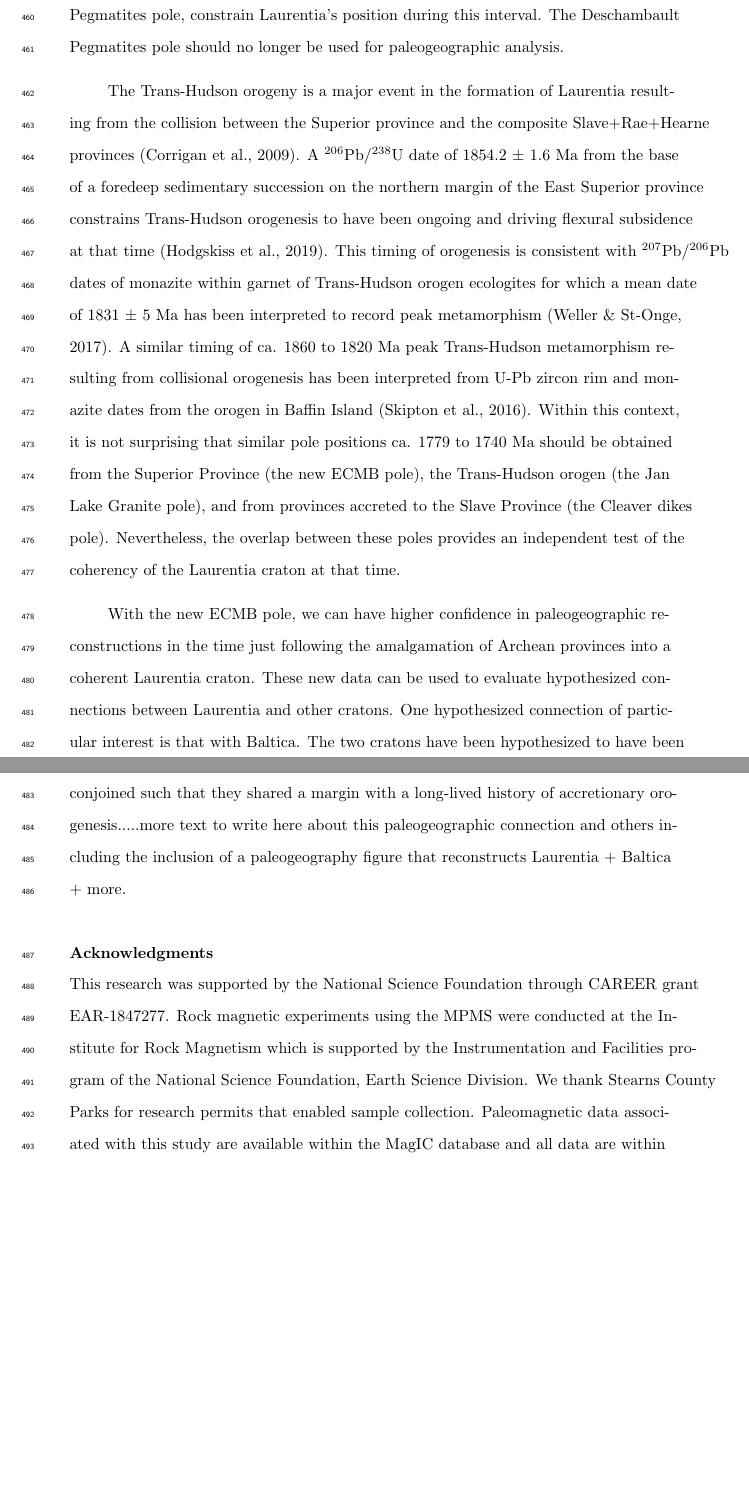
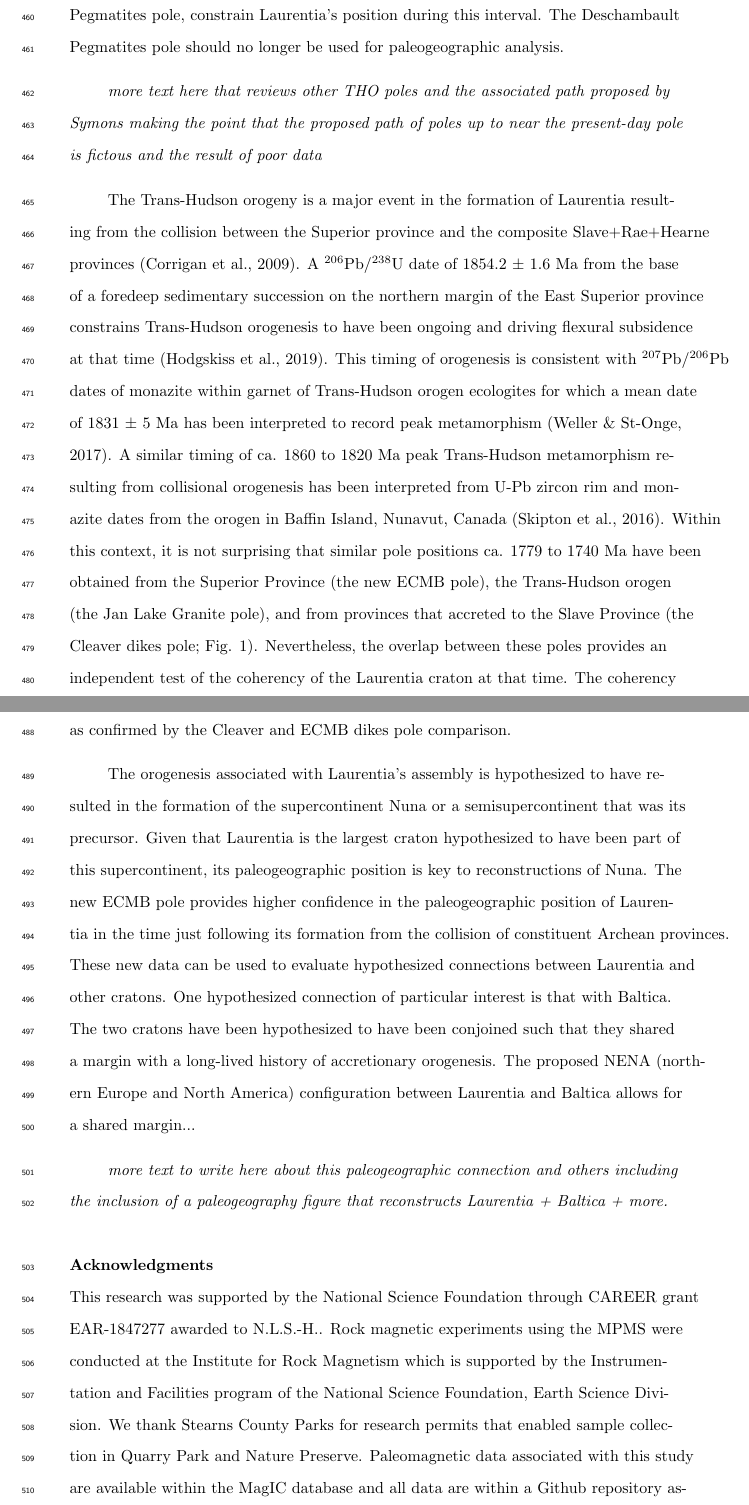
Before and after one commit to Swanson-Hysell-Group/2021_ECMB, a LaTeX document (manuscript/Laurentia_ECMB_manuscript.tex): two parts of pages 22 and 23 of 29, joined at a grey line, cut so that both start at the same text, the shorter picture padded with empty space. Compiled offline with pdfLaTeX.

Commit message:
edits to paleogeography discussion section

```diff
--- a/manuscript/Laurentia_ECMB_manuscript.tex
+++ b/manuscript/Laurentia_ECMB_manuscript.tex
@@ -378,9 +379,13 @@ While abundant paleomagnetic data have been developed from rocks within the Tran
 
 A pole that does not hold up to such comparative scrutiny is that developed for the Deschambault Pegmatites from within the Trans-Hudson orogen \cite{Symons2000a}.  This pole has been interpreted to constrain the position of Laurentia ca. 1766 Ma --- an age based on U-Pb monazite and allanite dates of other pegmatites in the region. As noted in \citeA{DAgrella-Filho2020a}, there are no field tests for this pole and the remanence directions from which it is calculated are quite close to the modern geomagnetic field. Of note, is that this pole was included in the curated Nordic paleogeography workshop less because of the quality of the individual pole, but rather because there are number poles of similar position to this one from the Trans-Hudson orogen. Many of these poles have individual VGPs that are streaked between directions similar to the Jan Lake Granite that the present-local field. The direction of the Deschambault pole is far from the new ca. 1780 Ma ECMB dikes pole. In contrast, the similarity of pole position between the new ECMB dikes pole and the the ca. 1758 Ma Jan Lake Granite pole as well as the ca. 1740 Ma Cleaver dike pole supports that these poles, rather than the Deschambault Pegmatites pole, constrain Laurentia's position during this interval. The Deschambault Pegmatites pole should no longer be used for paleogeographic analysis.
 
-The Trans-Hudson orogeny is a major event in the formation of Laurentia resulting from the collision between the Superior province and the composite Slave+Rae+Hearne provinces \cite{Corrigan2009a}. A $^{206}$Pb/$^{238}$U date of 1854.2 $\pm$ 1.6 Ma from the base of a foredeep sedimentary succession on the northern margin of the East Superior province constrains Trans-Hudson orogenesis to have been ongoing and driving flexural subsidence at that time \cite{Hodgskiss2019a}. This timing of orogenesis is consistent with $^{207}$Pb/$^{206}$Pb dates of monazite within garnet of Trans-Hudson orogen ecologites for which a mean date of 1831 $\pm$ 5 Ma has been interpreted to record peak metamorphism \cite{Weller2017a}. A similar timing of ca. 1860 to 1820 Ma peak Trans-Hudson metamorphism resulting from collisional orogenesis has been interpreted from U-Pb zircon rim and monazite dates from the orogen in Baffin Island \cite{Skipton2016a}. Within this context, it is not surprising that similar pole positions ca. 1779 to 1740 Ma should be obtained from the Superior Province (the new ECMB pole), the Trans-Hudson orogen (the Jan Lake Granite pole), and from provinces accreted to the Slave Province (the Cleaver dikes pole). Nevertheless, the overlap between these poles provides an independent test of the coherency of the Laurentia craton at that time.
-
-With the new ECMB pole, we can have higher confidence in paleogeographic reconstructions in the time just following the amalgamation of Archean provinces into a coherent Laurentia craton. These new data can be used to evaluate hypothesized connections between Laurentia and other cratons. One hypothesized connection of particular interest is that with Baltica. The two cratons have been hypothesized to have been conjoined such that they shared a margin with a long-lived history of accretionary orogenesis.....more text to write here about this paleogeographic connection and others including the inclusion of a paleogeography figure that reconstructs Laurentia + Baltica + more.
+\textit{more text here that reviews other THO poles and the associated path proposed by Symons making the point that the proposed path of poles up to near the present-day pole is fictous and the result of poor data}
+
+The Trans-Hudson orogeny is a major event in the formation of Laurentia resulting from the collision between the Superior province and the composite Slave+Rae+Hearne provinces \cite{Corrigan2009a}. A $^{206}$Pb/$^{238}$U date of 1854.2 $\pm$ 1.6 Ma from the base of a foredeep sedimentary succession on the northern margin of the East Superior province constrains Trans-Hudson orogenesis to have been ongoing and driving flexural subsidence at that time \cite{Hodgskiss2019a}. This timing of orogenesis is consistent with $^{207}$Pb/$^{206}$Pb dates of monazite within garnet of Trans-Hudson orogen ecologites for which a mean date of 1831 $\pm$ 5 Ma has been interpreted to record peak metamorphism \cite{Weller2017a}. A similar timing of ca. 1860 to 1820 Ma peak Trans-Hudson metamorphism resulting from collisional orogenesis has been interpreted from U-Pb zircon rim and monazite dates from the orogen in Baffin Island, Nunavut, Canada \cite{Skipton2016a}. Within this context, it is not surprising that similar pole positions ca. 1779 to 1740 Ma have been obtained from the Superior Province (the new ECMB pole), the Trans-Hudson orogen (the Jan Lake Granite pole), and from provinces that accreted to the Slave Province (the Cleaver dikes pole; Fig. \ref{fig:Laurentia_map}). Nevertheless, the overlap between these poles provides an independent test of the coherency of the Laurentia craton at that time. The coherency of the record of paleomagnetic poles at this time when the geologic record indicates a recently assembled Laurentia increases confidence that differing pole positions between Laurentia's Archean provinces earlier in the Paleoproterozoic are indeed a record of differential plate tectonic motion \cite{}. There are particularly rich record of paleomagnetic poles from the Archean Superior and Slave provinces that can be paired between 2.23 and 1.89 Ga that show the provinces having distinct pole paths indicating differential motion \cite{Mitchell2014a, Buchan2016a, Swanson-Hysell2021a}. Following the Trans-Hudson orogeny, these provinces were conjoined as confirmed by the Cleaver and ECMB dikes pole comparison.
+
+The orogenesis associated with Laurentia's assembly is hypothesized to have resulted in the formation of the supercontinent Nuna or a semisupercontinent that was its precursor. Given that Laurentia is the largest craton hypothesized to have been part of this supercontinent, its paleogeographic position is key to reconstructions of Nuna. The new ECMB pole provides higher confidence in the paleogeographic position of Laurentia in the time just following its formation from the collision of constituent Archean provinces. These new data can be used to evaluate hypothesized connections between Laurentia and other cratons. One hypothesized connection of particular interest is that with Baltica. The two cratons have been hypothesized to have been conjoined such that they shared a margin with a long-lived history of accretionary orogenesis. The proposed NENA (northern Europe and North America) configuration between Laurentia and Baltica allows for a shared margin...
+
+\textit{more text to write here about this paleogeographic connection and others including the inclusion of a paleogeography figure that reconstructs Laurentia + Baltica + more.}
 
 %For example, the new pole is consistent with NENA connection between Laurentia and Baltica being established prior to this time prior to the long-lived history of accretionary orogenesis along that joint margin.
 %
```
Also changed, not shown: manuscript/Laurentia_ECMB_manuscript.tex (9 more changed lines).
